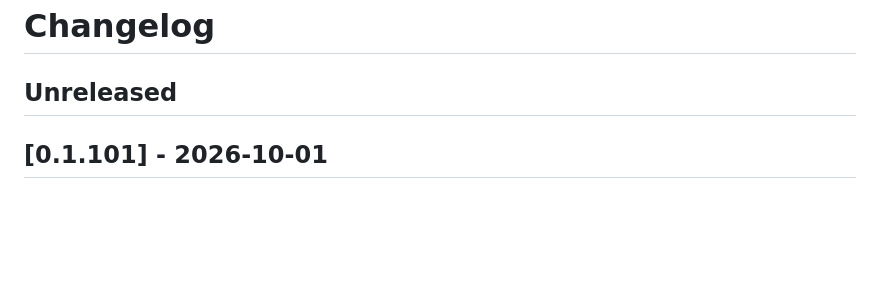
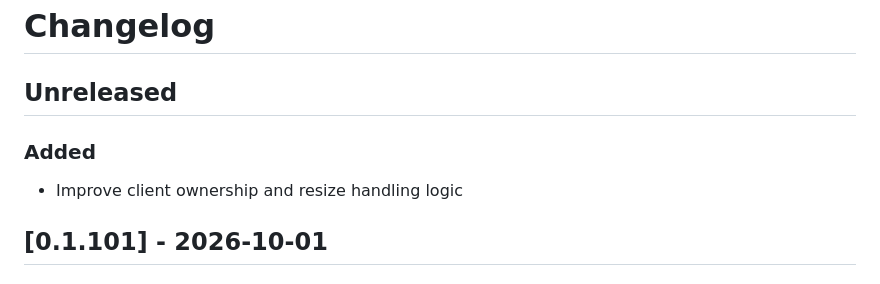
Before and after one commit to BabylenMagnus/tanuki, a Markdown page: CHANGELOG.md, the part around the change. Rendered like a GitHub page; blank space fills up the shorter version.

Commit message:
docs: populate Unreleased changelog from commits

```diff
--- a/CHANGELOG.md
+++ b/CHANGELOG.md
@@ -1,6 +1,9 @@
 # Changelog
 
 ## Unreleased
+
+### Added
+- Improve client ownership and resize handling logic
 
 ## [0.1.101] - 2026-10-01
 
```
Also changed, not shown: docs/next/CHANGELOG.md (+3 -0 lines).
